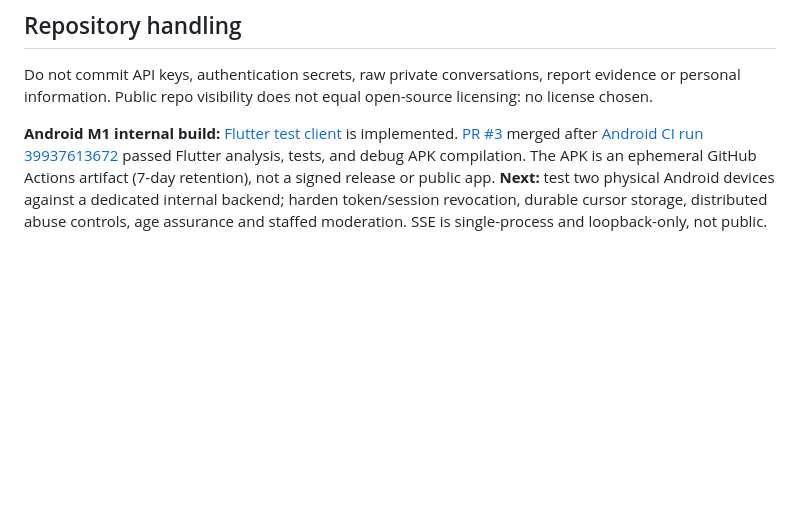
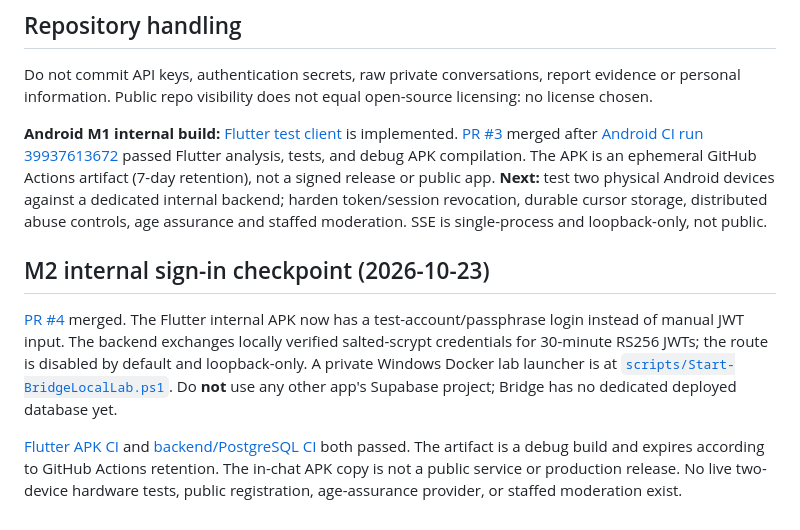
Before and after one commit to rayadinaveen98-ship-it/bridge, a Markdown page: README.md, the part around the change. GitHub-like rendering; blank space fills up the shorter version.

Commit message:
docs: record verified M2 internal login and release limitations

```diff
--- a/README.md
+++ b/README.md
@@ -45,3 +45,10 @@ Flutter; TypeScript/NestJS; PostgreSQL with Supabase; server-authoritative match
 Do not commit API keys, authentication secrets, raw private conversations, report evidence or personal information. Public repo visibility does not equal open-source licensing: no license chosen.
 
 **Android M1 internal build:** [Flutter test client](apps/mobile/) is implemented. [PR #3](https://github.com/rayadinaveen98-ship-it/bridge/pull/3) merged after [Android CI run 39937613672](https://github.com/rayadinaveen98-ship-it/bridge/actions/runs/39937613672) passed Flutter analysis, tests, and debug APK compilation. The APK is an ephemeral GitHub Actions artifact (7-day retention), not a signed release or public app. **Next:** test two physical Android devices against a dedicated internal backend; harden token/session revocation, durable cursor storage, distributed abuse controls, age assurance and staffed moderation. SSE is single-process and loopback-only, not public.
+
+
+## M2 internal sign-in checkpoint (2026-10-23)
+
+[PR #4](https://github.com/rayadinaveen98-ship-it/bridge/pull/4) merged. The Flutter internal APK now has a test-account/passphrase login instead of manual JWT input. The backend exchanges locally verified salted-scrypt credentials for 30-minute RS256 JWTs; the route is disabled by default and loopback-only. A private Windows Docker lab launcher is at [`scripts/Start-BridgeLocalLab.ps1`](scripts/Start-BridgeLocalLab.ps1). Do **not** use any other app's Supabase project; Bridge has no dedicated deployed database yet.
+
+[Flutter APK CI](https://github.com/rayadinaveen98-ship-it/bridge/actions/runs/39942130635) and [backend/PostgreSQL CI](https://github.com/rayadinaveen98-ship-it/bridge/actions/runs/39942130666) both passed. The artifact is a debug build and expires according to GitHub Actions retention. The in-chat APK copy is not a public service or production release. No live two-device hardware tests, public registration, age-assurance provider, or staffed moderation exist.
```
